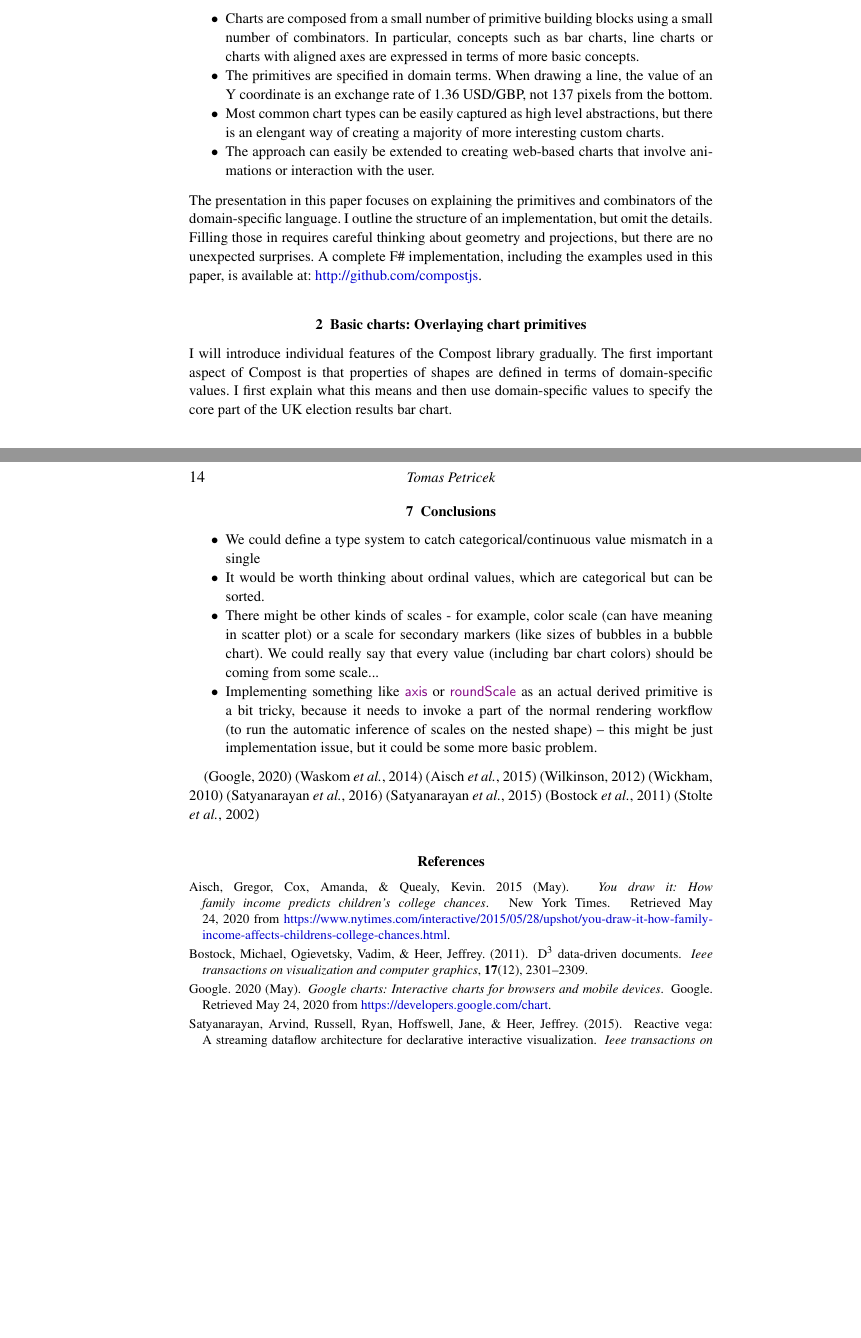
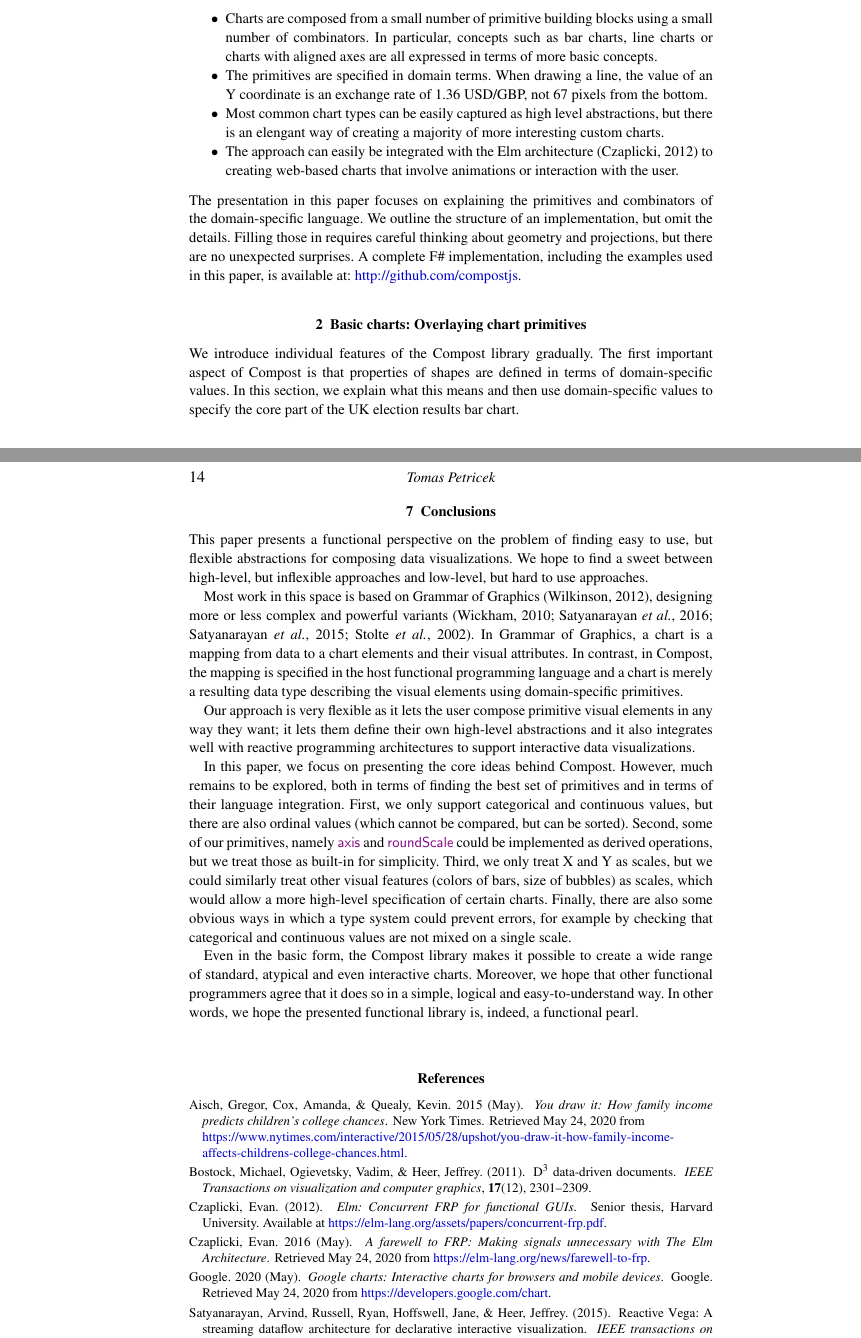
Before and after one commit to the-gamma/thegamma-publications, a LaTeX document (wip-compost/paper.tex, which reads wip-compost/paper.bib): two parts of pages 2 and 14 of 14 before the commit and two parts of pages 2 and 14 of 16 after it, joined at a grey line, cut so that both start at the same text, the shorter picture padded with empty space. The pictures show the PDF file wip-compost/paper.pdf that the author committed with the source.

Commit message:
Conclusions, references

```diff
--- a/wip-compost/paper.bib
+++ b/wip-compost/paper.bib
@@ -8,12 +8,20 @@
   note =         {Retrieved May 24, 2020 from
                   \urrl{https://developers.google.com/chart}},
 }
+@misc{mvu,
+  author =       {Evan Czaplicki},
+  title =        {A Farewell to {FRP}: Making signals unnecessary with {T}he {E}lm {A}rchitecture},
+  month =        {May},
+  day =          10,
+  year =         2016,
+  note =         {Retrieved May 24, 2020 from
+                  \urrl{https://elm-lang.org/news/farewell-to-frp}},
+}
 @misc{youdraw,
   author =       {Aisch, Gregor and Cox, Amanda and Quealy, Kevin},
   howpublished = {New York Times},
-  title =        {You draw it: How family income predicts children’s college chances},
+  title =        {You draw it: How family income predicts children's college chances},
   month =        {May},
   day =          28,
   year =         2015,
-  note =         {Retrieved May 24, 2020 from
-                  \urrl{https://www.nytimes.com/interactive/2015/05/28/upshot/you-draw-it-how-family-income-affects-childrens-college-chances.html}},
+  note =         {Retrieved May 24, 2020 from\\ \urrl{https://www.nytimes.com/interactive/2015/05/28/upshot/you-draw-it-how-family-income-affects-childrens-college-chances.html}},
@@ -53,9 +68,9 @@
   publisher={IEEE}
 }
 @article{vega,
-  title={Reactive vega: A streaming dataflow architecture for declarative interactive visualization},
+  title={Reactive {V}ega: A streaming dataflow architecture for declarative interactive visualization},
   author={Satyanarayan, Arvind and Russell, Ryan and Hoffswell, Jane and Heer, Jeffrey},
-  journal={IEEE transactions on visualization and computer graphics},
+  journal={{IEEE} transactions on visualization and computer graphics},
   volume={22},
   number={1},
   pages={659--668},
@@ -65,7 +80,7 @@
 @article{d3,
   title={D$^3$ data-driven documents},
   author={Bostock, Michael and Ogievetsky, Vadim and Heer, Jeffrey},
-  journal={IEEE transactions on visualization and computer graphics},
+  journal={{IEEE} {T}ransactions on visualization and computer graphics},
   volume={17},
   number={12},
   pages={2301--2309},
@@ -75,10 +90,16 @@
 @article{polaris,
   title={Polaris: A system for query, analysis, and visualization of multidimensional relational databases},
   author={Stolte, Chris and Tang, Diane and Hanrahan, Pat},
-  journal={IEEE Transactions on Visualization and Computer Graphics},
+  journal={{IEEE} Transactions on Visualization and Computer Graphics},
   volume={8},
   number={1},
   pages={52--65},
   year={2002},
   publisher={IEEE}
 }
+@misc{elm,
+  author       = {Czaplicki, Evan},
+  title        = {Elm: Concurrent {FRP} for functional {GUI}s},
+  howpublished = {Senior thesis, Harvard University. Available at \urrl{https://elm-lang.org/assets/papers/concurrent-frp.pdf}},
+  year         = 2012
+}
--- a/wip-compost/paper.tex
+++ b/wip-compost/paper.tex
@@ -51,3 +49,5 @@ properties (X and Y coordinate, shape and color). However, the range of charts t
+A chart is a mapping from data to geometric objects (points, bars, lines) and their visual
+properties (X and Y coordinate, shape, color). However, the range of charts that can be
 created using this systematic approach is still somewhat limited.
 
 What would an elegant functional approach to data visualization look like? A functional programmer
@@ -71,25 +71,25 @@ of examples. Compost has a number of specific desirable properties:
 \begin{itemize}
 \item Charts are composed from a small number of primitive building blocks using a small number of
   combinators. In particular, concepts such as bar charts, line charts or charts with aligned
-  axes are expressed in terms of more basic concepts.
+  axes are all expressed in terms of more basic concepts.
 \item The primitives are specified in domain terms. When drawing a line, the value of an Y coordinate
-  is an exchange rate of 1.36 USD/GBP, not 137 pixels from the bottom.
+  is an exchange rate of 1.36 USD/GBP, not 67 pixels from the bottom.
 \item Most common chart types can be easily captured as high level abstractions, but there is an
   elengant way of creating a majority of more interesting custom charts.
-\item The approach can easily be extended to creating web-based charts that involve animations
-  or interaction with the user.
+\item The approach can easily be integrated with the Elm architecture \cite{elm}
+	to creating web-based charts that involve animations or interaction with the user.
 \end{itemize}
 %
 The presentation in this paper focuses on explaining the primitives and combinators of the
-domain-specific language. I outline the structure of an implementation, but omit the details. Filling
+domain-specific language. We outline the structure of an implementation, but omit the details. Filling
 those in requires careful thinking about geometry and projections, but there are no unexpected
 surprises. A complete F\# implementation, including the examples used in this paper, is available
 at: \urrl{http://github.com/compostjs}.
 
 \section{Basic charts: Overlaying chart primitives}
-I will introduce individual features of the Compost library gradually. The first important aspect of
-Compost is that properties of shapes are defined in terms of domain-specific values. I first
-explain what this means and then use domain-specific values to specify the core part of the
+We introduce individual features of the Compost library gradually. The first important aspect of
+Compost is that properties of shapes are defined in terms of domain-specific values. In this
+section, we explain what this means and then use domain-specific values to specify the core part of the
 UK election results bar chart.
 
 \begin{figure}[t]
@@ -515,4 +515,3 @@ of scales and their mapping to the available space as well as the \kvd{nest} ope
 \section{Interactive charts: Domain-specific event handling}
 Data visualizations published on the web often also feature interactivity. Standard forms of
 interactivity include animations, hover labels or zooming. More interesting custom forms
-include the ``You draw It'' visualization introduced by the New York Times. % cite
@@ -780,20 +780,33 @@ which the X coordinates in the sub-shape $\ident{shape}$ should be projected.
 To do this, we recursively call \ident{drawShape}, but use $x_1'$ and $x_2'$ as the X coordinates
 of the target area and ${ns}_x$ as the X scale. The Y area and scales are propagated unchanged.
 
-\newpage
+\section{Conclusions}
+This paper presents a functional perspective on the problem of finding easy to use, but flexible
+abstractions for composing data visualizations. We hope to find a sweet between high-level, but
+inflexible approaches and low-level, but hard to use approaches.
 
-\section{Conclusions}
-\begin{itemize}
-\item We could define a type system to catch categorical/continuous value mismatch in a single %scale.
-\item It would be worth thinking about ordinal values, which are categorical but can be sorted.
-\item There might be other kinds of scales - for example, color scale (can have meaning in scatter plot)
- or a scale for secondary markers (like sizes of bubbles in a bubble chart). We could really say that
- every value (including bar chart colors) should be coming from some scale...
-\item Implementing something like \kvd{axis} or \kvd{roundScale} as an actual derived primitive is
- a bit tricky, because it needs to invoke a part of the normal rendering workflow (to run the
- automatic inference of scales on the nested shape) -- this might be just implementation issue,
- but it could be some more basic problem.
-\end{itemize}
+Most work in this space is based on Grammar of Graphics \cite{grammar}, designing more or less complex and
+powerful variants \cite{layered,vega-lite,vega,polaris}. In Grammar of Graphics, a chart is a mapping from
+data to a chart elements and their visual attributes. In contrast, in Compost, the mapping is
+specified in the host functional programming language and a chart is merely a resulting data type
+describing the visual elements using domain-specific primitives.
 
-\cite{gcharts}
-\cite{seaborn}
+Our approach is very flexible as it lets the user compose primitive visual elements in any
+way they want; it lets them define their own high-level abstractions and it also integrates well
+with reactive programming architectures to support interactive data visualizations.
+
+In this paper, we focus on presenting the core ideas behind Compost. However, much
+remains to be explored, both in terms of finding the best set of primitives and in terms of
+their language integration. First, we only support categorical and continuous values, but
+there are also ordinal values (which cannot be compared, but can be sorted). Second, some of our
+primitives, namely \kvd{axis} and \kvd{roundScale} could be implemented as derived operations, but
+we treat those as built-in for simplicity. Third, we only treat X and Y as scales, but we could
+similarly treat other visual features (colors of bars, size of bubbles) as scales, which would
+allow a more high-level specification of certain charts. Finally, there are also some obvious
+ways in which a type system could prevent errors, for example by checking that categorical and
+continuous values are not mixed on a single scale.
+
+Even in the basic form, the Compost library makes it possible to
+create a wide range of standard, atypical and even interactive charts. Moreover, we hope that
+other functional programmers agree that it does so in a simple, logical and easy-to-understand way.
+In other words, we hope the presented functional library is, indeed, a functional pearl.
```
Also changed, not shown: wip-compost/paper.pdf, wip-compost/paper.bib (13 more changed lines), wip-compost/paper.tex (38 more changed lines).
